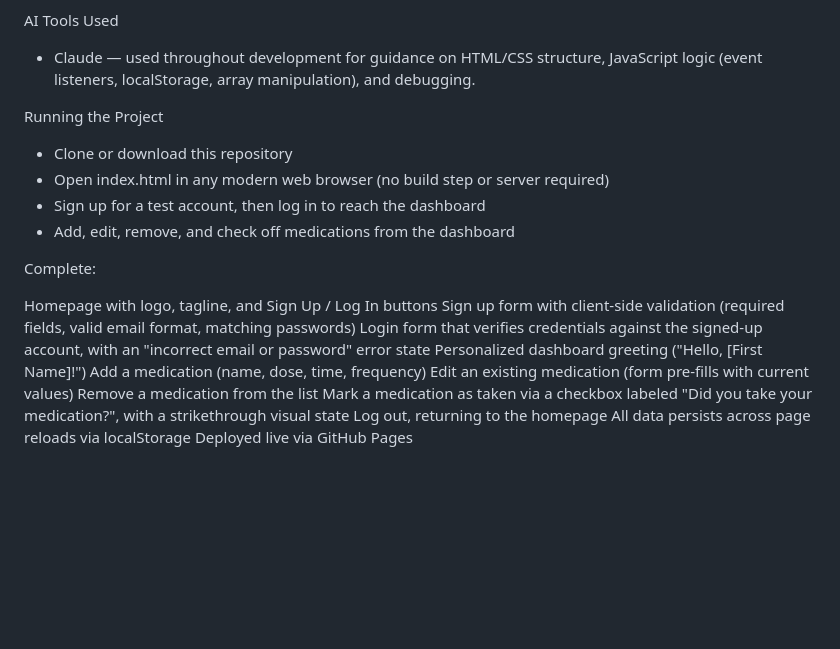
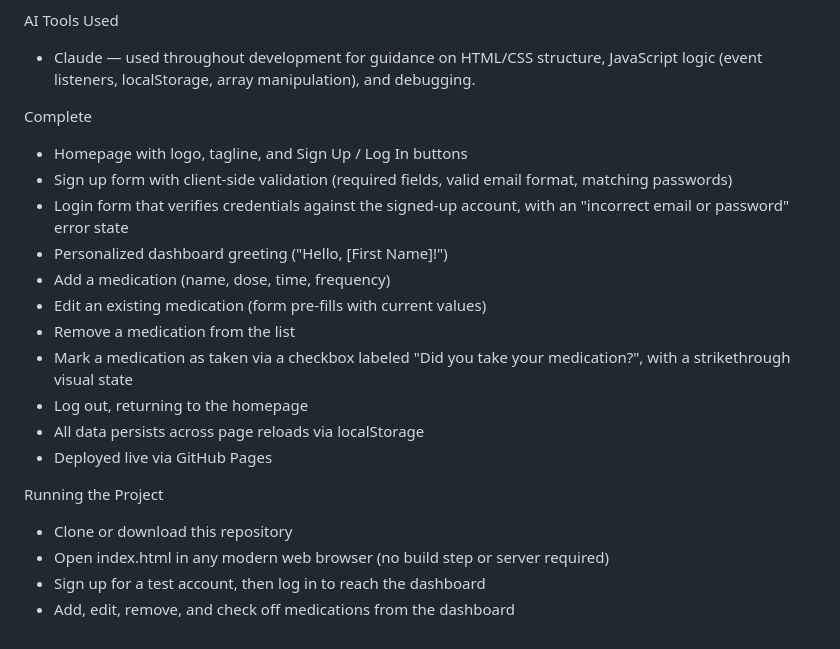
Before and after one commit to osaleh28/Remedy1, a Markdown page: README.md, the part around one of its changes. GitHub-like rendering; blank space fills up the shorter version.

Commit message:
Clean up duplicate content in README.md
Removed duplicate lines in the README file for clarity.

```diff
--- a/README.md
+++ b/README.md
@@ -48,22 +48,22 @@ Browser
 AI Tools Used
 - Claude — used throughout development for guidance on HTML/CSS structure, JavaScript logic (event listeners, localStorage, array manipulation), and debugging.
 
+
+Complete
+- Homepage with logo, tagline, and Sign Up / Log In buttons
+- Sign up form with client-side validation (required fields, valid email format, matching passwords)
+- Login form that verifies credentials against the signed-up account, with an "incorrect email or password" error state
+- Personalized dashboard greeting ("Hello, [First Name]!")
+- Add a medication (name, dose, time, frequency)
+- Edit an existing medication (form pre-fills with current values)
+- Remove a medication from the list
+- Mark a medication as taken via a checkbox labeled "Did you take your medication?", with a strikethrough visual state
+- Log out, returning to the homepage
+- All data persists across page reloads via localStorage
+- Deployed live via GitHub Pages
+
 Running the Project
 - Clone or download this repository
 - Open index.html in any modern web browser (no build step or server required)
 - Sign up for a test account, then log in to reach the dashboard
 - Add, edit, remove, and check off medications from the dashboard
-
-Complete:
-
-Homepage with logo, tagline, and Sign Up / Log In buttons
-Sign up form with client-side validation (required fields, valid email format, matching passwords)
-Login form that verifies credentials against the signed-up account, with an "incorrect email or password" error state
-Personalized dashboard greeting ("Hello, [First Name]!")
-Add a medication (name, dose, time, frequency)
-Edit an existing medication (form pre-fills with current values)
-Remove a medication from the list
-Mark a medication as taken via a checkbox labeled "Did you take your medication?", with a strikethrough visual state
-Log out, returning to the homepage
-All data persists across page reloads via localStorage
-Deployed live via GitHub Pages
```
Also changed, not shown: other parts of README.md (+3 -3 lines).
